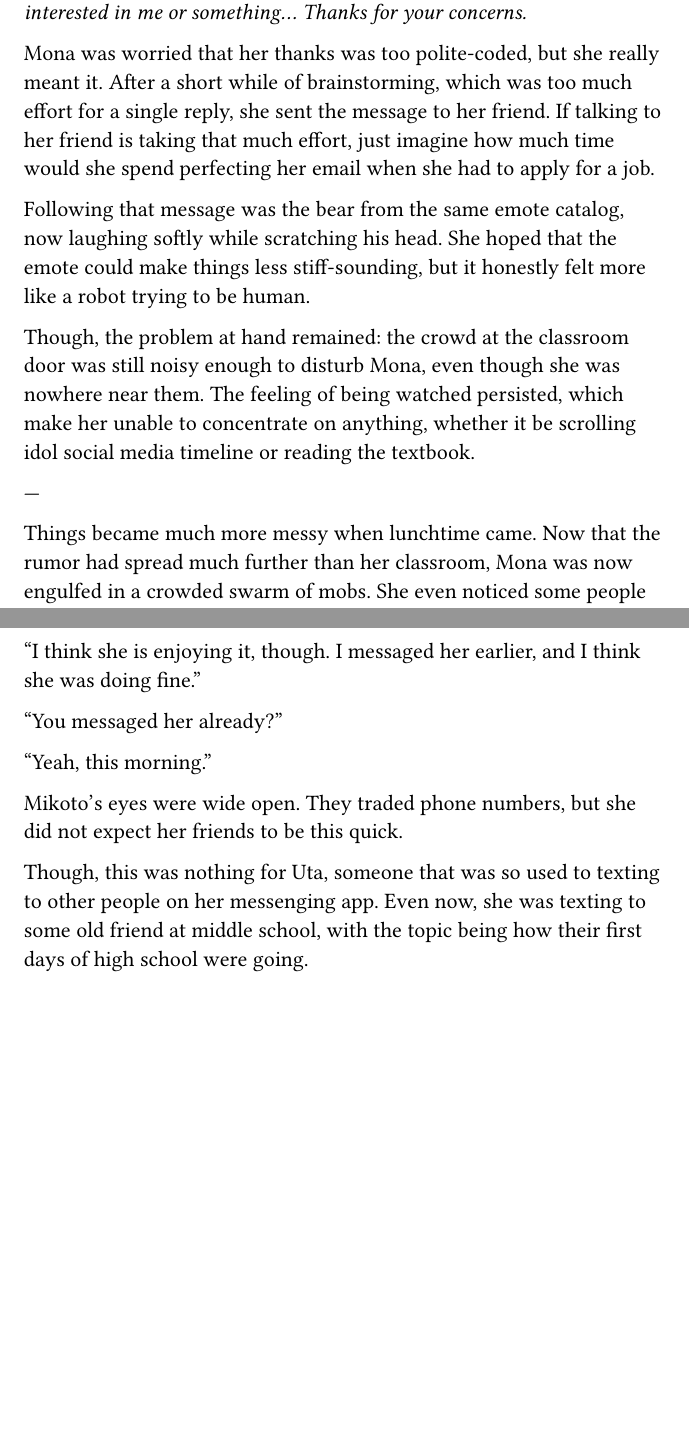
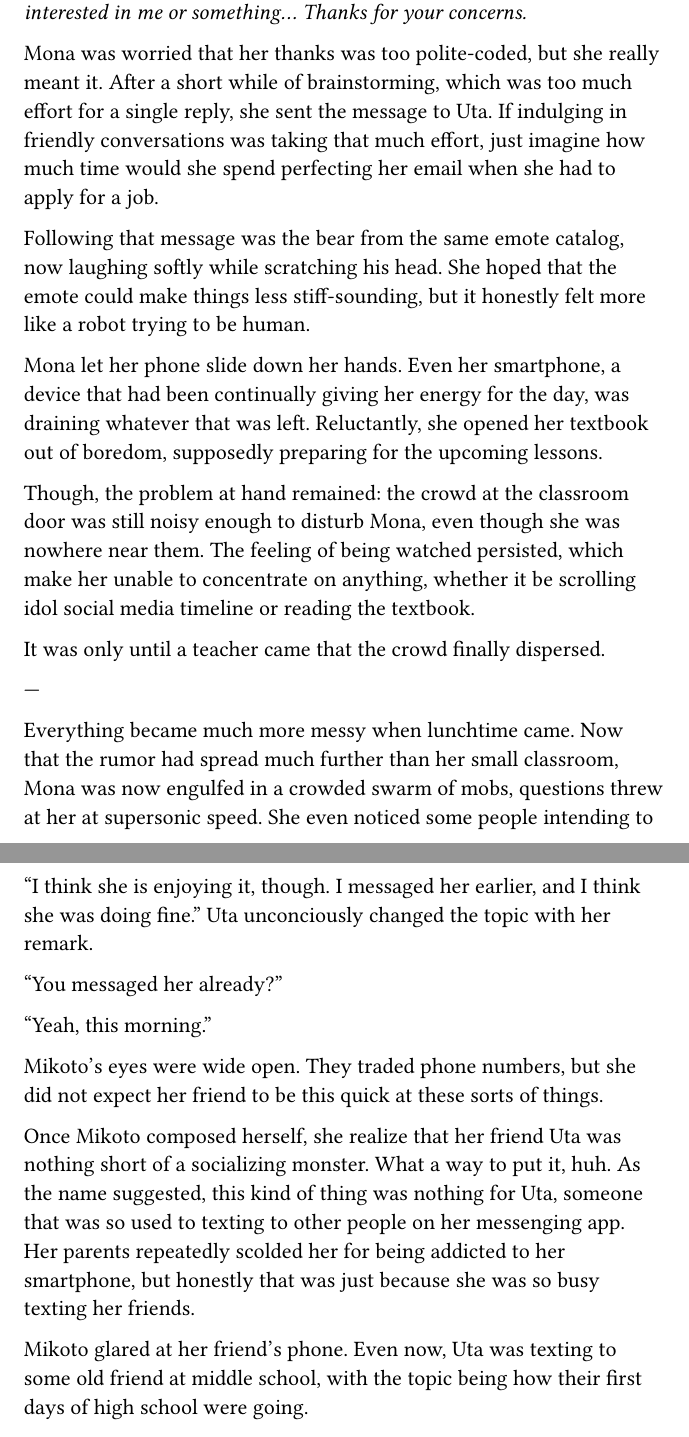
Before and after one commit to nrs-org/novelslop, a Typst document (main.typ, which reads content/vol_01/chap_09.typ): two parts of pages 73 and 74 of 134 before the commit and two parts of pages 73 and 75 of 134 after it, joined at a grey line, cut so that both start at the same text, the shorter picture padded with empty space. Compiled offline with Typst 0.15.

Commit message:
linh vat 578

```diff
--- a/content/vol_01/chap_09.typ
+++ b/content/vol_01/chap_09.typ
@@ -184,9 +185,9 @@
 
   Mona was worried that her thanks was too polite-coded, but she really meant
   it. After a short while of brainstorming, which was too much effort for a
-  single reply, she sent the message to her friend. If talking to her friend is
-  taking that much effort, just imagine how much time would she spend perfecting
-  her email when she had to apply for a job.
+  single reply, she sent the message to Uta. If indulging in friendly
+  conversations was taking that much effort, just imagine how much time would
+  she spend perfecting her email when she had to apply for a job.
 
   // haha apiss
   Following that message was the bear from the same emote catalog, now laughing
@@ -194,17 +195,25 @@
   less stiff-sounding, but it honestly felt more like a robot trying to be
   human.
 
+  Mona let her phone slide down her hands. Even her smartphone, a device that
+  had been continually giving her energy for the day, was draining whatever that
+  was left. Reluctantly, she opened her textbook out of boredom, supposedly
+  preparing for the upcoming lessons.
+
   Though, the problem at hand remained: the crowd at the classroom door was
   still noisy enough to disturb Mona, even though she was nowhere near them. The
   feeling of being watched persisted, which make her unable to concentrate on
   anything, whether it be scrolling idol social media timeline or reading the
   textbook.
 
+  It was only until a teacher came that the crowd finally dispersed.
+
   ---
 
-  Things became much more messy when lunchtime came. Now that the rumor had
-  spread much further than her classroom, Mona was now engulfed in a crowded
-  swarm of mobs. She even noticed some people intending to return tomorrow
-  because of the sheer size of the crowd in front of her, which means this
-  situattion was not ending soon.
+  Everything became much more messy when lunchtime came. Now that the rumor had
+  spread much further than her small classroom, Mona was now engulfed in a
+  crowded swarm of mobs, questions threw at her at supersonic speed. She even
+  noticed some people intending to return tomorrow because of the sheer size of
+  the horde in front of her, which means that this situation was not ending
+  soon.
 
@@ -242,18 +253,24 @@
 
   "I think she is enjoying it, though. I messaged her earlier, and I think she
-  was doing fine."
+  was doing fine." Uta unconciously changed the topic with her remark.
 
   "You messaged her already?"
 
   "Yeah, this morning."
 
   Mikoto's eyes were wide open. They traded phone numbers, but she did not
-  expect her friends to be this quick.
+  expect her friend to be this quick at these sorts of things.
 
-  Though, this was nothing for Uta, someone that was so used to texting to other
-  people on her messenging app. Even now, she was texting to some old friend at
-  middle school, with the topic being how their first days of high school were
-  going.
+  Once Mikoto composed herself, she realize that her friend Uta was nothing
+  short of a socializing monster. What a way to put it, huh. As the name
+  suggested, this kind of thing was nothing for Uta, someone that was so used to
+  texting to other people on her messenging app. Her parents repeatedly scolded
+  her for being addicted to her smartphone, but honestly that was just because
+  she was so busy texting her friends.
+
+  Mikoto glared at her friend's phone. Even now, Uta was texting to some old
+  friend at middle school, with the topic being how their first days of high
+  school were going.
 
   "Let me see it!"
 
```
Also changed, not shown: ltex.dictionary.en-US.txt (+2 -0 lines), content/vol_01/chap_09.typ (29 more changed lines).
